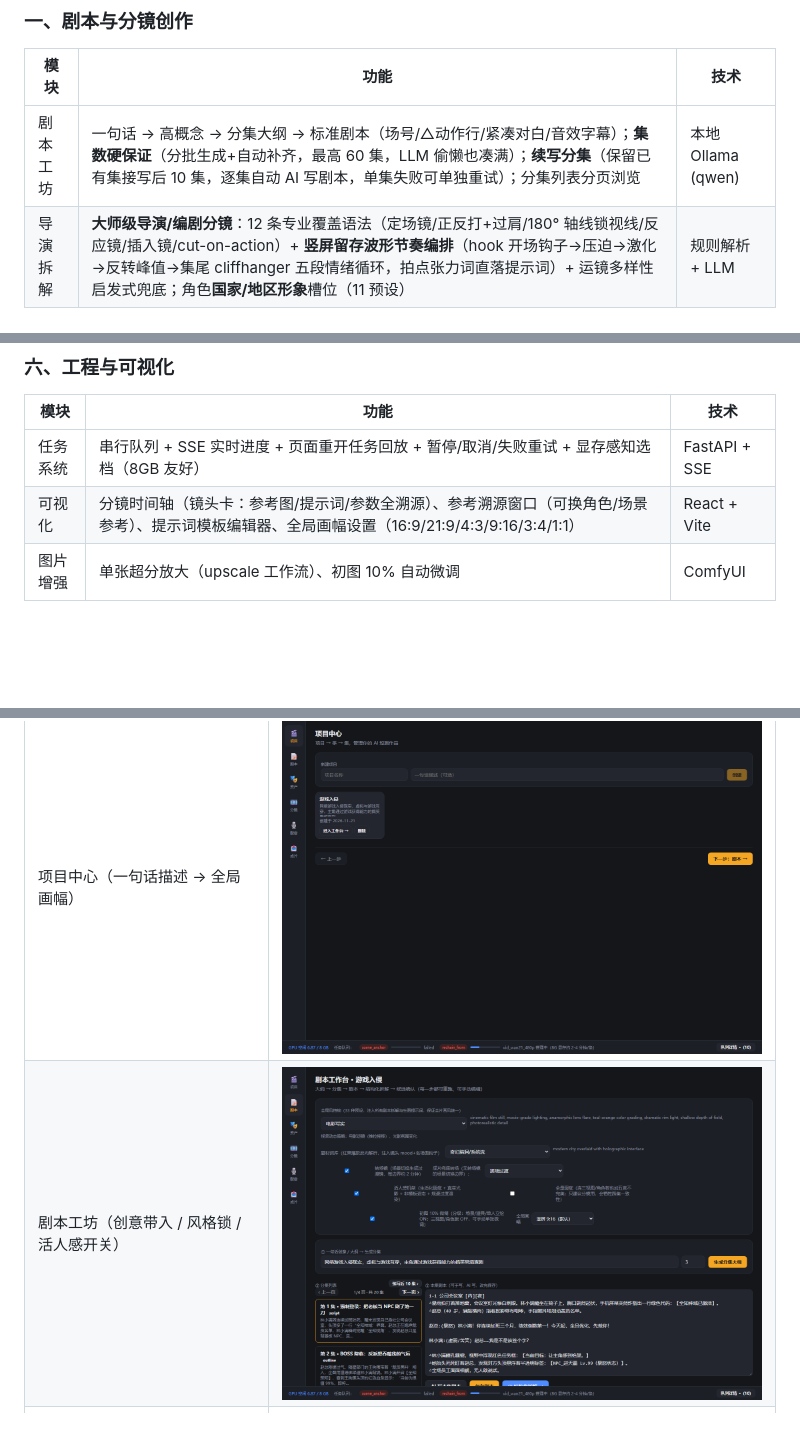
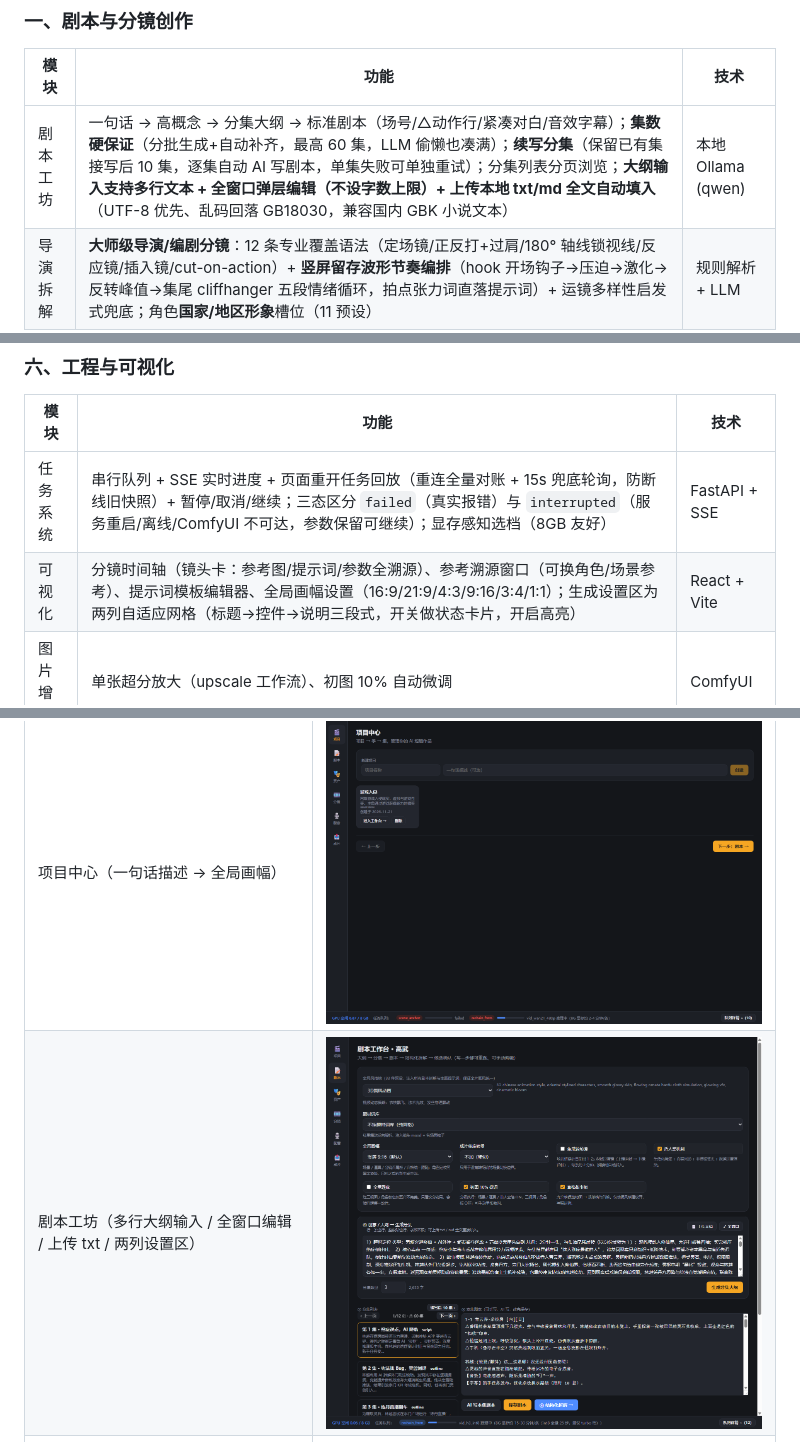
Before and after one commit to richard3153/drama-studio, a Markdown page: README.md, 3 parts joined by grey strips. Rendered like a GitHub page; pictures changed too: docs/screenshots/02_script.png; blank space fills up the shorter version.

Commit message:
README 同步 #92/#93：补队列 interrupted 语义+ComfyUI 自启/看门狗+任务栏对账、大纲输入多行/全窗口/上传txt（UTF-8↔GB18030）、两列设置区；更新剧本页演示截图与架构页数描述

```diff
--- a/README.md
+++ b/README.md
@@ -31,7 +31,7 @@
 
 | 模块 | 功能 | 技术 |
 |---|---|---|
-| 剧本工坊 | 一句话 → 高概念 → 分集大纲 → 标准剧本（场号/△动作行/紧凑对白/音效字幕）；**集数硬保证**（分批生成+自动补齐，最高 60 集，LLM 偷懒也凑满）；**续写分集**（保留已有集接写后 10 集，逐集自动 AI 写剧本，单集失败可单独重试）；分集列表分页浏览 | 本地 Ollama (qwen) |
+| 剧本工坊 | 一句话 → 高概念 → 分集大纲 → 标准剧本（场号/△动作行/紧凑对白/音效字幕）；**集数硬保证**（分批生成+自动补齐，最高 60 集，LLM 偷懒也凑满）；**续写分集**（保留已有集接写后 10 集，逐集自动 AI 写剧本，单集失败可单独重试）；分集列表分页浏览；**大纲输入支持多行文本 + 全窗口弹层编辑（不设字数上限）+ 上传本地 txt/md 全文自动填入**（UTF-8 优先、乱码回落 GB18030，兼容国内 GBK 小说文本） | 本地 Ollama (qwen) |
 | 导演拆解 | **大师级导演/编剧分镜**：12 条专业覆盖语法（定场镜/正反打+过肩/180° 轴线锁视线/反应镜/插入镜/cut-on-action）+ **竖屏留存波形节奏编排**（hook 开场钩子→压迫→激化→反转峰值→集尾 cliffhanger 五段情绪循环，拍点张力词直落提示词）+ 运镜多样性启发式兜底；角色**国家/地区形象**槽位（11 预设） | 规则解析 + LLM |
 
 ### 二、提示词词库引擎（双层正交叠加）
@@ -77,8 +77,8 @@
 
 | 模块 | 功能 | 技术 |
 |---|---|---|
-| 任务系统 | 串行队列 + SSE 实时进度 + 页面重开任务回放 + 暂停/取消/失败重试 + 显存感知选档（8GB 友好） | FastAPI + SSE |
-| 可视化 | 分镜时间轴（镜头卡：参考图/提示词/参数全溯源）、参考溯源窗口（可换角色/场景参考）、提示词模板编辑器、全局画幅设置（16:9/21:9/4:3/9:16/3:4/1:1） | React + Vite |
+| 任务系统 | 串行队列 + SSE 实时进度 + 页面重开任务回放（重连全量对账 + 15s 兜底轮询，防断线旧快照）+ 暂停/取消/继续；三态区分 `failed`（真实报错）与 `interrupted`（服务重启/离线/ComfyUI 不可达，参数保留可继续）；显存感知选档（8GB 友好） | FastAPI + SSE |
+| 可视化 | 分镜时间轴（镜头卡：参考图/提示词/参数全溯源）、参考溯源窗口（可换角色/场景参考）、提示词模板编辑器、全局画幅设置（16:9/21:9/4:3/9:16/3:4/1:1）；生成设置区为两列自适应网格（标题→控件→说明三段式，开关做状态卡片，开启高亮） | React + Vite |
 | 图片增强 | 单张超分放大（upscale 工作流）、初图 10% 自动微调 | ComfyUI |
 
 ## 方法论（内建于代码，非文档）
@@ -259,7 +261,7 @@ frontend/
 | 模块 | 截图 |
 |---|---|
 | 项目中心（一句话描述 → 全局画幅） | ![项目](docs/screenshots/01_projects.png) |
-| 剧本工坊（创意带入 / 风格锁 / 活人感开关） | ![剧本](docs/screenshots/02_script.png) |
+| 剧本工坊（多行大纲输入 / 全窗口编辑 / 上传 txt / 两列设置区） | ![剧本](docs/screenshots/02_script.png) |
 | 资产工坊（角色三视图 / 音色锁定） | ![资产](docs/screenshots/03_assets.png) |
 | 分镜时间轴（17 镜镜头卡 / 批量编排 / 说话镜） | ![分镜](docs/screenshots/04_storyboard.png) |
 | 成片导出（配音 / 混音 / 剪映 & FCPXML） | ![成片](docs/screenshots/05_export.png) |
```
Also changed, not shown: other parts of README.md (+4 -2 lines).
